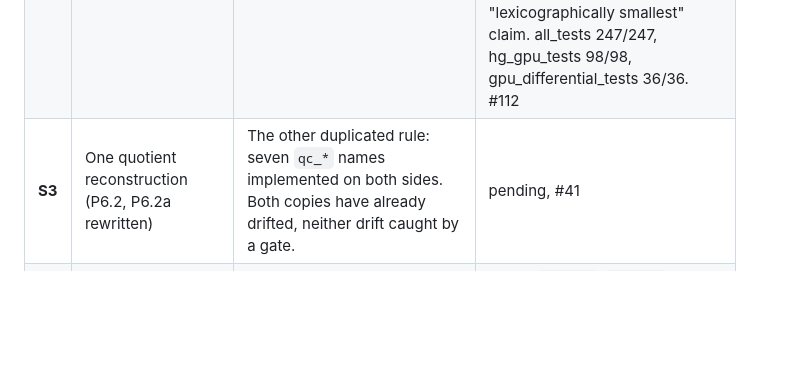
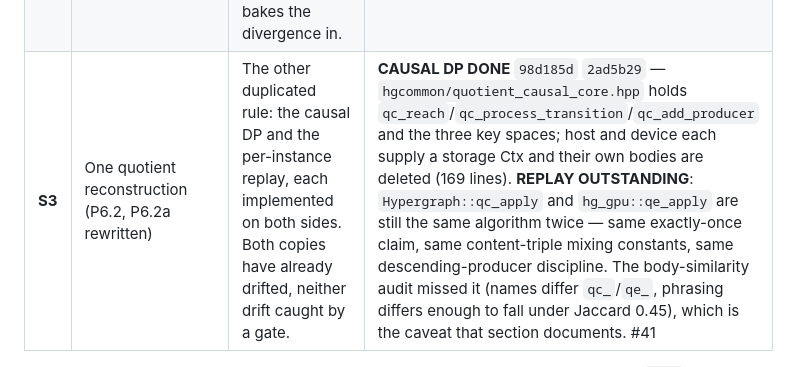
Before and after one commit to WolframInstitute/HypergraphRewritingEngine, a Markdown page: docs/V1_PLAN.md, the part around the change. Drawn GitHub-style; blank space fills up the shorter version.

Commit message:
docs(plan): S3 is half done — the causal DP is shared, the per-instance replay is not
The row said 'seven qc_* names implemented on both sides' as one item. It is two:
the producer-set DP, which is now one body in hgcommon with a storage Ctx per
engine, and the per-instance replay, which is still Hypergraph::qc_apply and
hg_gpu::qe_apply deciding the same thing twice.

Recorded separately because the second was nearly missed: the body-similarity
audit does not report it. The names differ (qc_ vs qe_) so no name check sees it,
and the phrasing differs enough to fall below Jaccard 0.45 -- exactly the caveat
that section carries. It was found by reading both.

```diff
--- a/docs/V1_PLAN.md
+++ b/docs/V1_PLAN.md
@@ -387,7 +387,8 @@ about to be replaced. De-header is last and alone, by standing decision.
 |---|---|---|---|
 | **S2** | Gate the graph-property marshalling surface | The count/list surface is heavily gated and the marshalling surface was not, which is how a regression making `HGEvolve`'s default call return nothing lived for hours. Coverage must exist BEFORE the things under it are rebuilt. | **DONE** `877a77b` — 54 cases, found #116 on run one |
 | **S1** | One IR: delete `IRCanonicalizer`, make the core escalate | IR was the only `hgcommon` core with a live second implementation — 1,771 lines of one algorithm, already divergent in generator discipline. De-headering two bodies doubles the work and bakes the divergence in. | **DONE** `535279b` `4036937` `86cae18` `4313f3c` `e6b4b4c` `8c70b61` `4bf4a9a` `c0baca6` `5635279` `99b440b` `652d967` `2913309` — one body host and device; the search pipeline deleted (−598 lines); the device 1-WL fallback deleted and `ir_depth` made a retryable config field; the probe now gates against a BRUTE-FORCE DEFINITION, which found the orbit numbering reading the union-find root and the false "lexicographically smallest" claim. all_tests 247/247, hg_gpu_tests 98/98, gpu_differential_tests 36/36. #112 |
-| **S3** | One quotient reconstruction (P6.2, P6.2a rewritten) | The other duplicated rule: seven `qc_*` names implemented on both sides. Both copies have already drifted, neither drift caught by a gate. | pending, #41 |
+| **S3** | One quotient reconstruction (P6.2, P6.2a rewritten) | The other duplicated rule: the causal DP and the per-instance replay, each implemented on both sides. Both copies have already drifted, neither drift caught by a gate. | **CAUSAL DP DONE** `98d185d` `2ad5b29` — `hgcommon/quotient_causal_core.hpp` holds `qc_reach`/`qc_process_transition`/`qc_add_producer` and the three key spaces; host and device each supply a storage Ctx and their own bodies are deleted (169 lines). **REPLAY OUTSTANDING**: `Hypergraph::qc_apply` and `hg_gpu::qe_apply` are still the same algorithm twice — same exactly-once claim, same content-triple mixing constants, same descending-producer discipline. The body-similarity audit missed it (names differ `qc_`/`qe_`, phrasing differs enough to fall under Jaccard 0.45), which is the caveat that section documents. #41 |
+
 | **S4** | Fix the duplication audit's two blind spots | It reported ONE cross-area duplicate (`main`) and missed both real ones — it compared names, so same-algorithm-different-name was invisible, and it compared QUALIFIED names, so host/device pairs in different namespaces were too. | **DONE** `45873bd` `323f6a1` — body-shingle similarity (Jaccard over 9-grams) plus unqualified-name grouping; ground-truthed on a positive control (three copies of one insertion sort at 1.00, under three names — fixed) and a negative (the join, correctly absent). 41 shipped pairs to read. #113 |
 | **S5** | Decide intra-state IR parallelism on device | `state_exact_hash_device` is one thread per state, so the GPU cannot accelerate a single hard canonicalisation — exactly the high-symmetry case where quotienting pays. Measure the distribution before building anything. | pending, #114 |
 | **S6** | Re-read the incrementalisation probes | Their recorded verdict is what justified dropping incremental WL and pointing the lever at IR. Read what they measured before repeating it. | **DONE** — the verdict had two legs and ONE IS STALE. (a) warm-starting `refine` cannot be exact (the canonical order IS the refinement trajectory) — STANDS, and it is a correctness argument. (b) "no parent→child locality, each match is its own work-stealing task" — FALSE at HEAD: `dispatch_expansion` runs up to `kExpandChunkSize` of one parent's children inline on the discovering thread. The unlock path the refutation itself named has landed. What it blocked — reusing the child's occurrence CSR from the parent's, patched by the delta — is exact and now has its hook. Recorded in `docs/BACKLOG.md` §2; a fresh profile comes before any build, since `build_adjacency` no longer exists. #115 |
```
